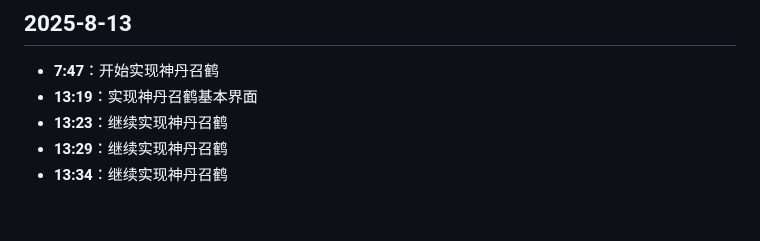
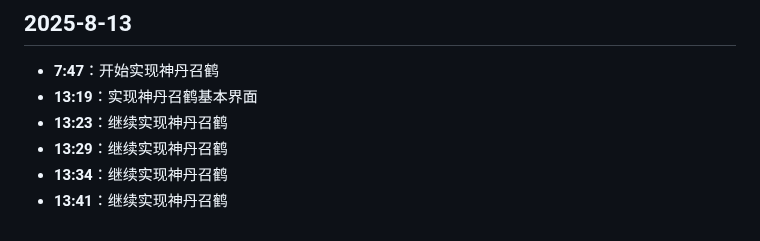
Before and after one commit to hunter-hongg/StudyPlatform, a Markdown page: docs/ProjectLog.md, the part around the change. GitHub-like rendering.

Commit message:
更新ProjectLog.md

```diff
--- a/docs/ProjectLog.md
+++ b/docs/ProjectLog.md
@@ -624,3 +624,4 @@
 - **13:23**：继续实现神丹召鹤
 - **13:29**：继续实现神丹召鹤
 - **13:34**：继续实现神丹召鹤
+- **13:41**：继续实现神丹召鹤
```
